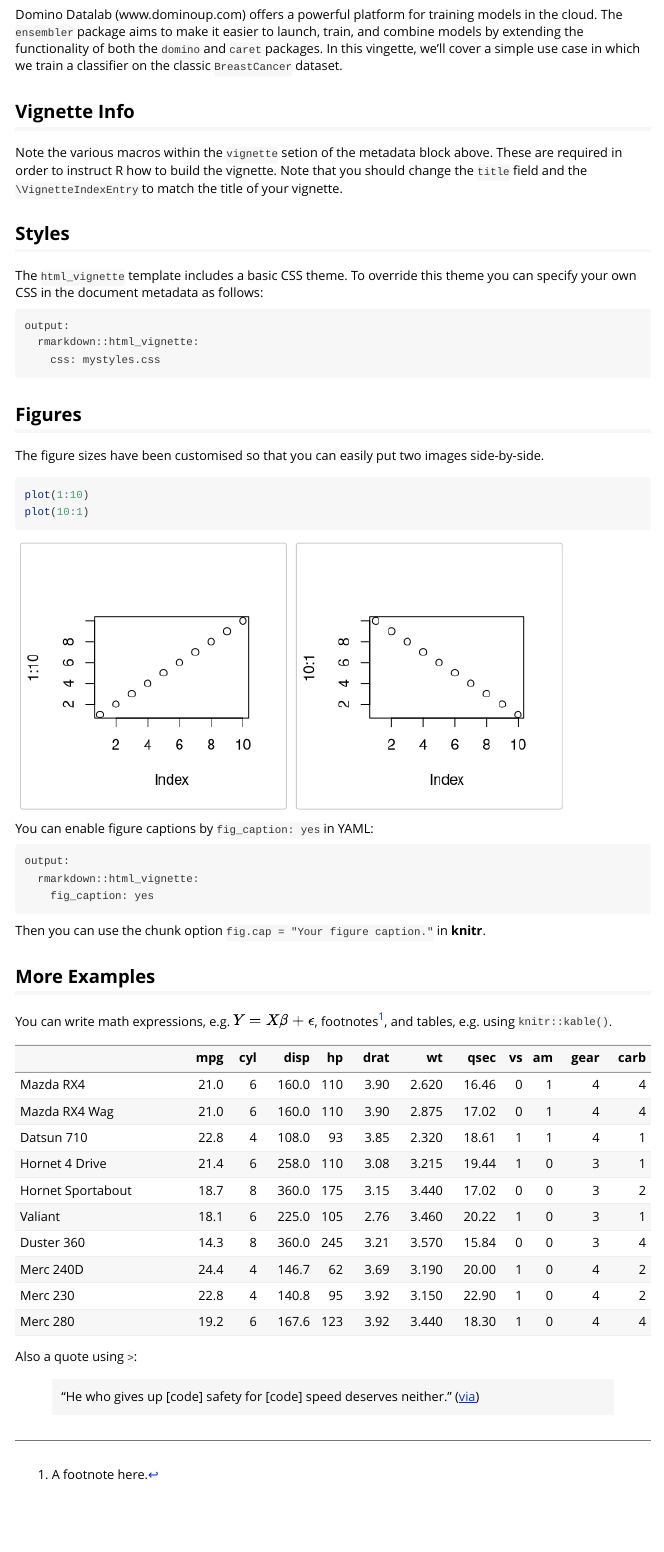
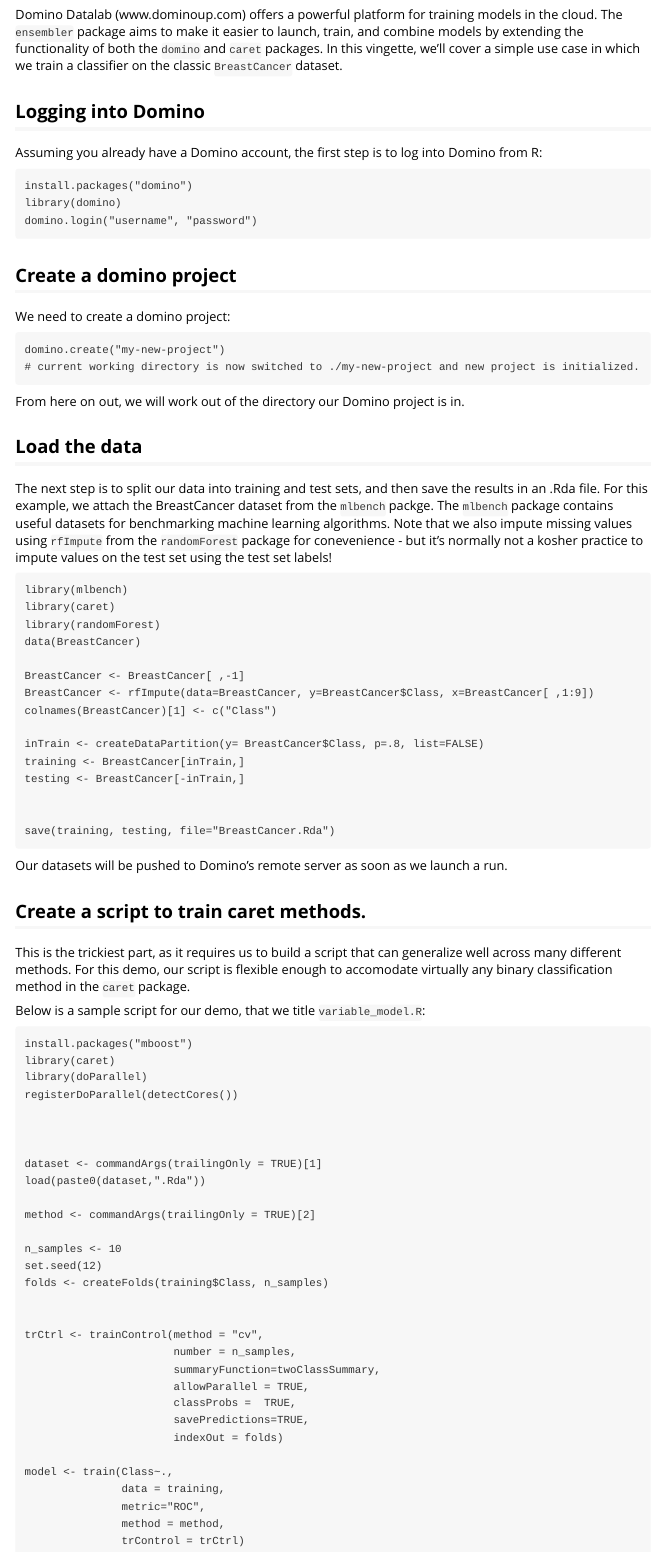
Before and after one commit to BenRollert/ensembler, an R Markdown document (vignettes/my-vignette.Rmd): the page in a window 1100 px wide, from 150 px down. Rendered offline with R 4.5, knitr and Pandoc, with nearby package versions.

Commit message:
Add vignette

````diff
--- a/vignettes/my-vignette.Rmd
+++ b/vignettes/my-vignette.Rmd
@@ -11,22 +11,83 @@
 
 Domino Datalab (www.dominoup.com) offers a powerful platform for training models in the cloud. The `ensembler` package aims to make it easier to launch, train, and combine models by extending the functionality of both the `domino` and `caret` packages. In this vingette, we'll cover a simple use case in which we train a classifier on the classic `BreastCancer` dataset.
 
-## Vignette Info
+## Logging into Domino
 
-Note the various macros within the `vignette` setion of the metadata block above. These are required in order to instruct R how to build the vignette. Note that you should change the `title` field and the `\VignetteIndexEntry` to match the title of your vignette.
+Assuming you already have a Domino account, the first step is to log into Domino from R:
+```
+install.packages("domino")
+library(domino)
+domino.login("username", "password")
+```
 
-## Styles
+## Create a domino project
+We need to create a domino project:
 
-The `html_vignette` template includes a basic CSS theme. To override this theme you can specify your own CSS in the document metadata as follows:
+```
+domino.create("my-new-project")
+# current working directory is now switched to ./my-new-project and new project is initialized.
+```
 
-    output:
-      rmarkdown::html_vignette:
-        css: mystyles.css
+From here on out, we will work out of the directory our Domino project is in.
 
-## Figures
 
-The figure sizes have been customised so that you can easily put two images side-by-side.
 
-```{r, fig.show='hold'}
-plot(1:10)
-plot(10:1)
+## Load the data
+
+The next step is to split our data into training and test sets, and then save the results in an .Rda file. For this example, we attach the BreastCancer dataset from the `mlbench` packge. The `mlbench` package contains useful datasets for benchmarking machine learning algorithms. Note that we also impute missing values using `rfImpute` from the `randomForest` package for conevenience - but it's normally not a kosher practice to impute values on the test set using the test set labels!
+
+```
+library(mlbench)
+library(caret)
+library(randomForest)
+data(BreastCancer)
+
+BreastCancer <- BreastCancer[ ,-1]
+BreastCancer <- rfImpute(data=BreastCancer, y=BreastCancer$Class, x=BreastCancer[ ,1:9])
+colnames(BreastCancer)[1] <- c("Class")
+
+inTrain <- createDataPartition(y= BreastCancer$Class, p=.8, list=FALSE)
+training <- BreastCancer[inTrain,]
+testing <- BreastCancer[-inTrain,]
+
+
+save(training, testing, file="BreastCancer.Rda")
+```
+Our datasets will be pushed to Domino's remote server as soon as we launch a run.
+
+## Create a script to train caret methods.
+This is the trickiest part, as it requires us to build a script that can generalize well across many different methods. For this demo, our script is flexible enough to accomodate virtually any binary classification method in the `caret` package.
+
+Below is a sample script for our demo, that we title `variable_model.R`:
+
+```
+install.packages("mboost")
+library(caret)
+library(doParallel)
+registerDoParallel(detectCores())
+
+
+
+dataset <- commandArgs(trailingOnly = TRUE)[1]
+load(paste0(dataset,".Rda"))
+
+method <- commandArgs(trailingOnly = TRUE)[2]
+
+n_samples <- 10
+set.seed(12)
+folds <- createFolds(training$Class, n_samples)
+
+
+trCtrl <- trainControl(method = "cv",
+                       number = n_samples,
+                       summaryFunction=twoClassSummary,
+                       allowParallel = TRUE,
+                       classProbs =  TRUE,
+                       savePredictions=TRUE,
+                       indexOut = folds)
+
+model <- train(Class~.,
+               data = training,
+               metric="ROC",
+               method = method,
+               trControl = trCtrl)
````
Also changed, not shown: R/model_func.R (+18 -0 lines), vignettes/my-vignette.Rmd (57 more changed lines), 3 other files.
